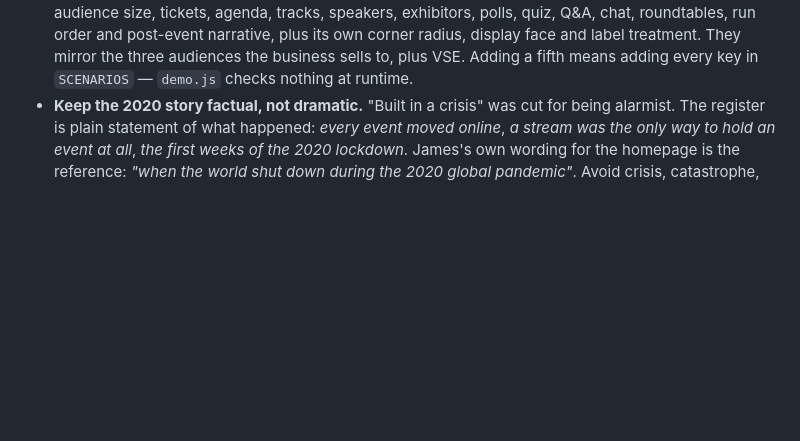
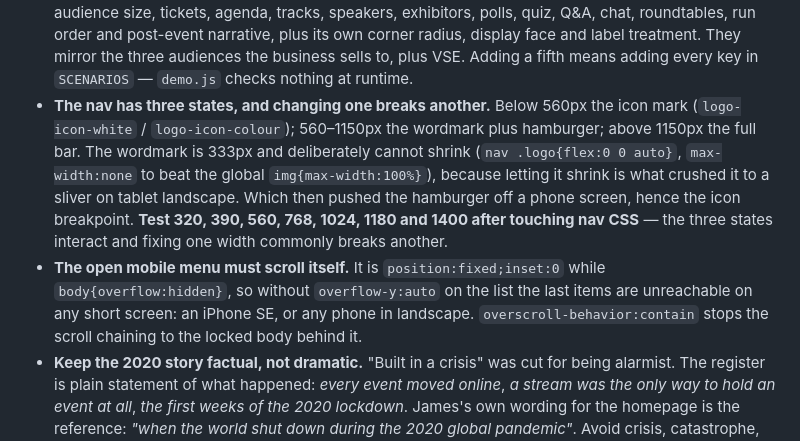
Before and after one commit to jjts01/VSE-website, a Markdown page: CLAUDE.md, the part around the change. Drawn GitHub-style; blank space fills up the shorter version.

Commit message:
Document the three nav states and the mobile menu scroll requirement

```diff
--- a/CLAUDE.md
+++ b/CLAUDE.md
@@ -107,6 +107,8 @@ Append a dict to the relevant pillar's `GUIDES` list with `slug`, `pillar`, `tit
 - **Test a function URL with `aws lambda invoke` first.** It bypasses the URL and CORS entirely, so it separates "handler is broken" from "response is being rejected" in one command. `aws logs tail /aws/lambda/vse-contact-form --since 20m` shows what actually ran.
 - **Every asset reference is version-stamped centrally** by `build_pages.py` as it writes each page. `form.js` and `demo.js` were both pinned at `?v=1` for weeks, so browsers ran a stale script against fresh markup and the brand switcher looked broken on the live site while working locally. Don't hard-code a `?v=` in a content module.
 - **The demo brand switcher carries four whole scenarios**, not four palettes: sector, event, date, audience size, tickets, agenda, tracks, speakers, exhibitors, polls, quiz, Q&A, chat, roundtables, run order and post-event narrative, plus its own corner radius, display face and label treatment. They mirror the three audiences the business sells to, plus VSE. Adding a fifth means adding every key in `SCENARIOS` — `demo.js` checks nothing at runtime.
+- **The nav has three states, and changing one breaks another.** Below 560px the icon mark (`logo-icon-white` / `logo-icon-colour`); 560–1150px the wordmark plus hamburger; above 1150px the full bar. The wordmark is 333px and deliberately cannot shrink (`nav .logo{flex:0 0 auto}`, `max-width:none` to beat the global `img{max-width:100%}`), because letting it shrink is what crushed it to a sliver on tablet landscape. Which then pushed the hamburger off a phone screen, hence the icon breakpoint. **Test 320, 390, 560, 768, 1024, 1180 and 1400 after touching nav CSS** — the three states interact and fixing one width commonly breaks another.
+- **The open mobile menu must scroll itself.** It is `position:fixed;inset:0` while `body{overflow:hidden}`, so without `overflow-y:auto` on the list the last items are unreachable on any short screen: an iPhone SE, or any phone in landscape. `overscroll-behavior:contain` stops the scroll chaining to the locked body behind it.
 - **Keep the 2020 story factual, not dramatic.** "Built in a crisis" was cut for being alarmist. The register is plain statement of what happened: *every event moved online*, *a stream was the only way to hold an event at all*, *the first weeks of the 2020 lockdown*. James's own wording for the homepage is the reference: *"when the world shut down during the 2020 global pandemic"*. Avoid crisis, catastrophe, emergency and similar about the company. (Those words are fine in the guides when they describe a technical failure on air, which is what they actually mean there.)
 - **Experience claims must agree, and dates need their context.** The site once said "thirty years" in copy and "40+ years combined" in the stat block three lines below. Fixing that by deleting every number and date went too far the other way: it stripped the context that makes 2020 a strength. **Whenever 2020 appears it is anchored to the pandemic** ("when the world shut down during the 2020 global pandemic", "born in the 2020 shutdown, when a stream was the only way to hold an event at all"). A bare founding date reads as "new"; the same date with the reason reads as rising to a moment. The coherent claim set is: 40+ years combined (the founders' careers), six years of VSE shows, 500+ shows since 2020, founded March 2020 in the pandemic. `tools/claimcheck.py` lists every experience, duration and founding claim on the site with whether its page explains the date, so conflicts are visible in one place. Run it after touching any company claim.
 - Breadcrumbs are `<nav>` elements — they need `nav.crumbs{position:static}` or they inherit the fixed header styles and vanish.
```
